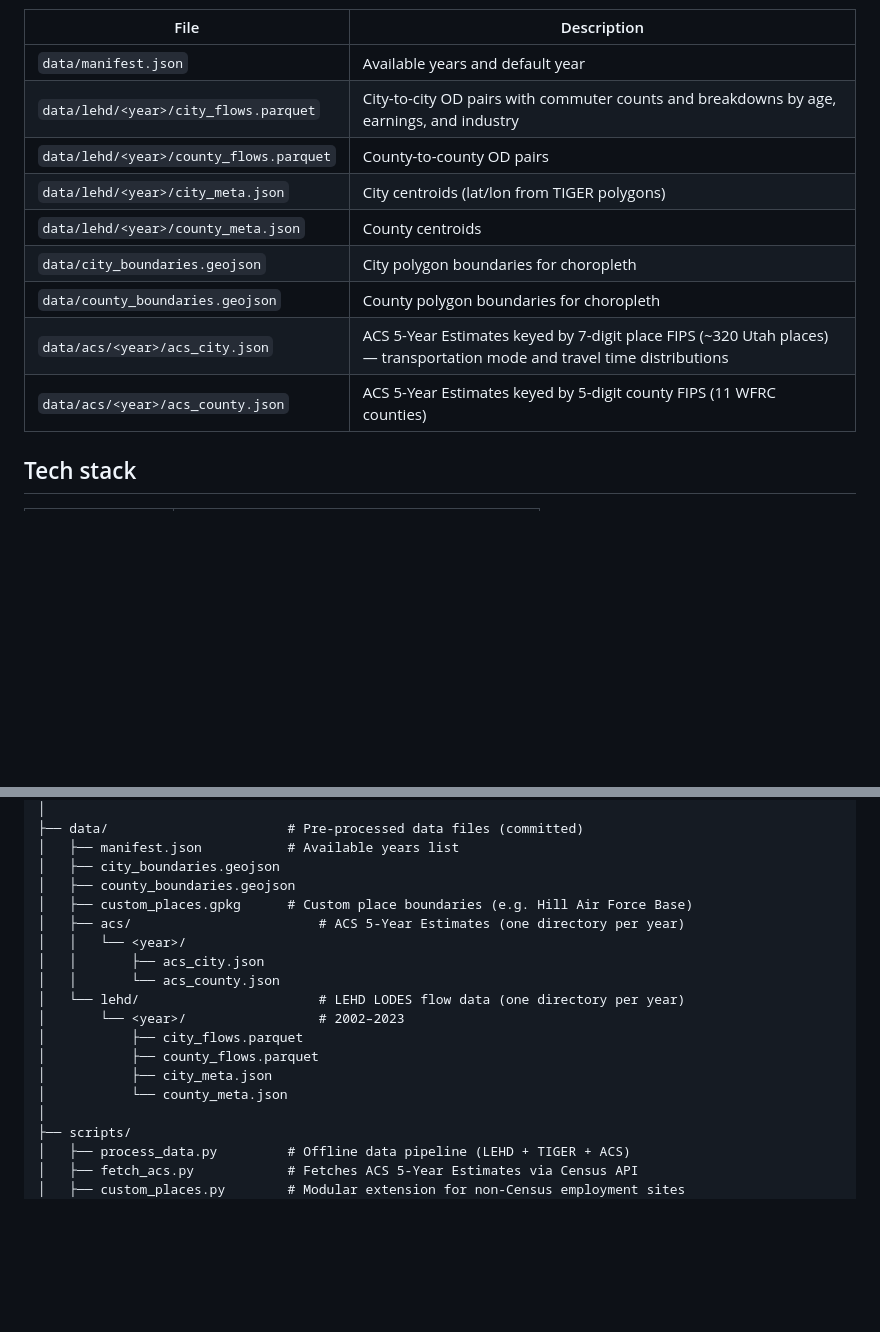
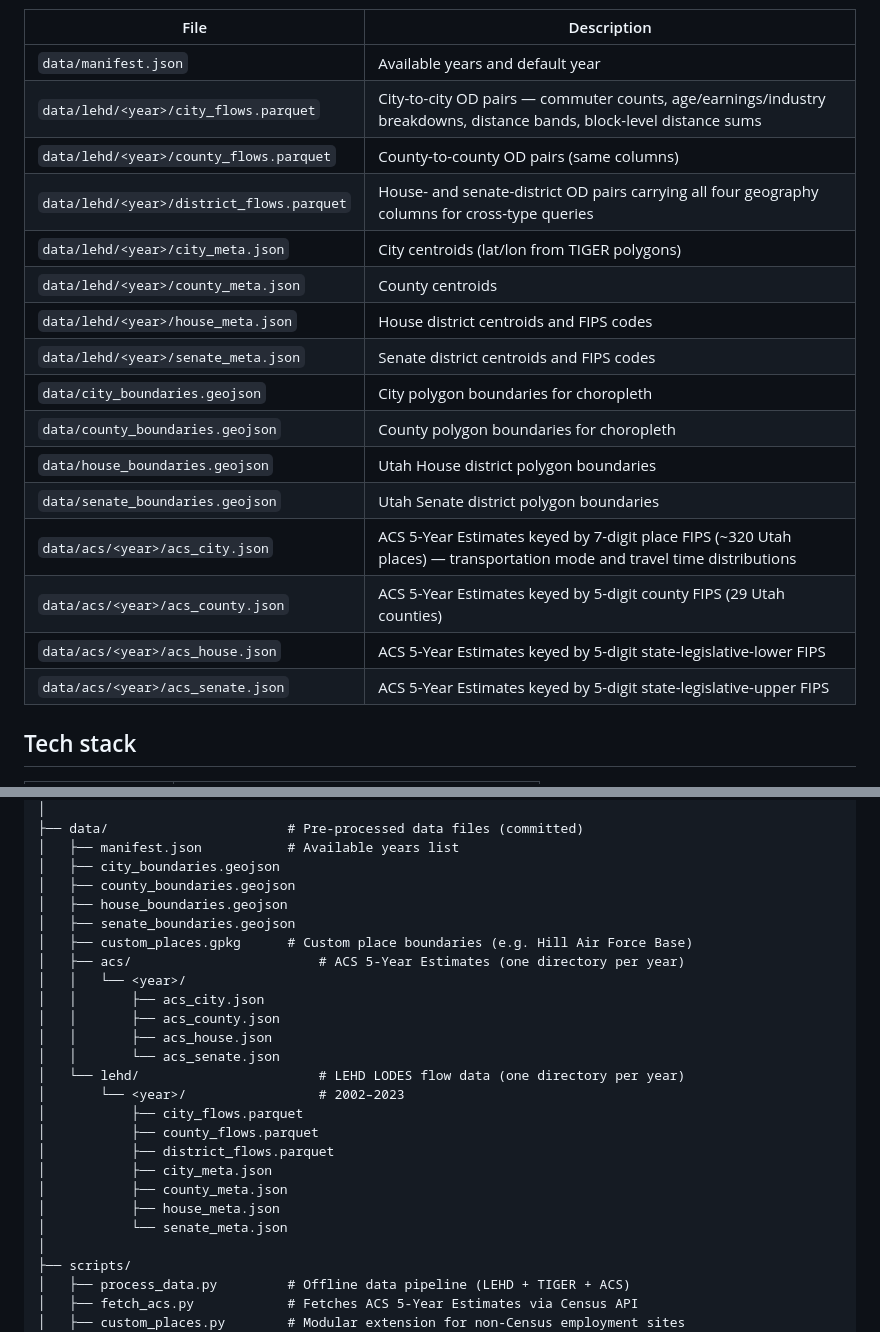
Before and after one commit to ar-puuk/APP-WFRC-Commute-Patterns, a Markdown page: README.md, 2 parts joined by grey strips. Drawn GitHub-style; blank space fills up the shorter version.

```diff
--- a/README.md
+++ b/README.md
@@ -46,14 +46,21 @@ Pre-processed data files are committed to the repo under `data/<year>/` so the a
 | File | Description |
 |---|---|
 | `data/manifest.json` | Available years and default year |
-| `data/lehd/<year>/city_flows.parquet` | City-to-city OD pairs with commuter counts and breakdowns by age, earnings, and industry |
-| `data/lehd/<year>/county_flows.parquet` | County-to-county OD pairs |
+| `data/lehd/<year>/city_flows.parquet` | City-to-city OD pairs — commuter counts, age/earnings/industry breakdowns, distance bands, block-level distance sums |
+| `data/lehd/<year>/county_flows.parquet` | County-to-county OD pairs (same columns) |
+| `data/lehd/<year>/district_flows.parquet` | House- and senate-district OD pairs carrying all four geography columns for cross-type queries |
 | `data/lehd/<year>/city_meta.json` | City centroids (lat/lon from TIGER polygons) |
 | `data/lehd/<year>/county_meta.json` | County centroids |
+| `data/lehd/<year>/house_meta.json` | House district centroids and FIPS codes |
+| `data/lehd/<year>/senate_meta.json` | Senate district centroids and FIPS codes |
 | `data/city_boundaries.geojson` | City polygon boundaries for choropleth |
 | `data/county_boundaries.geojson` | County polygon boundaries for choropleth |
+| `data/house_boundaries.geojson` | Utah House district polygon boundaries |
+| `data/senate_boundaries.geojson` | Utah Senate district polygon boundaries |
 | `data/acs/<year>/acs_city.json` | ACS 5-Year Estimates keyed by 7-digit place FIPS (~320 Utah places) — transportation mode and travel time distributions |
-| `data/acs/<year>/acs_county.json` | ACS 5-Year Estimates keyed by 5-digit county FIPS (11 WFRC counties) |
+| `data/acs/<year>/acs_county.json` | ACS 5-Year Estimates keyed by 5-digit county FIPS (29 Utah counties) |
+| `data/acs/<year>/acs_house.json` | ACS 5-Year Estimates keyed by 5-digit state-legislative-lower FIPS |
+| `data/acs/<year>/acs_senate.json` | ACS 5-Year Estimates keyed by 5-digit state-legislative-upper FIPS |
 
 ## Tech stack
 
@@ -152,17 +159,24 @@ To enable GitHub Pages on a new repository fork:
 │   ├── manifest.json           # Available years list
 │   ├── city_boundaries.geojson
 │   ├── county_boundaries.geojson
+│   ├── house_boundaries.geojson
+│   ├── senate_boundaries.geojson
 │   ├── custom_places.gpkg      # Custom place boundaries (e.g. Hill Air Force Base)
 │   ├── acs/                        # ACS 5-Year Estimates (one directory per year)
 │   │   └── <year>/
 │   │       ├── acs_city.json
-│   │       └── acs_county.json
+│   │       ├── acs_county.json
+│   │       ├── acs_house.json
+│   │       └── acs_senate.json
 │   └── lehd/                       # LEHD LODES flow data (one directory per year)
 │       └── <year>/                 # 2002–2023
 │           ├── city_flows.parquet
 │           ├── county_flows.parquet
+│           ├── district_flows.parquet
 │           ├── city_meta.json
-│           └── county_meta.json
+│           ├── county_meta.json
+│           ├── house_meta.json
+│           └── senate_meta.json
 │
 ├── scripts/
 │   ├── process_data.py         # Offline data pipeline (LEHD + TIGER + ACS)
```
Also changed, not shown: other parts of README.md (+17 -17 lines).
